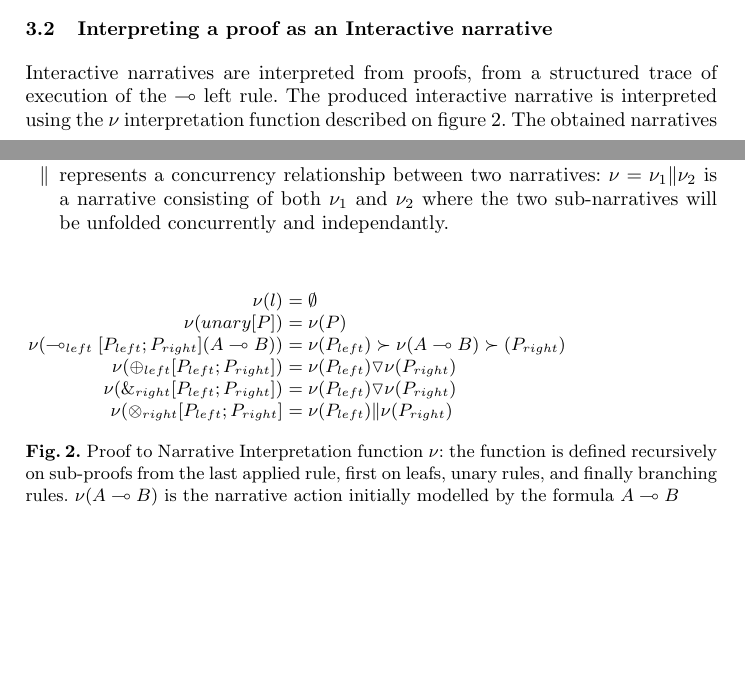
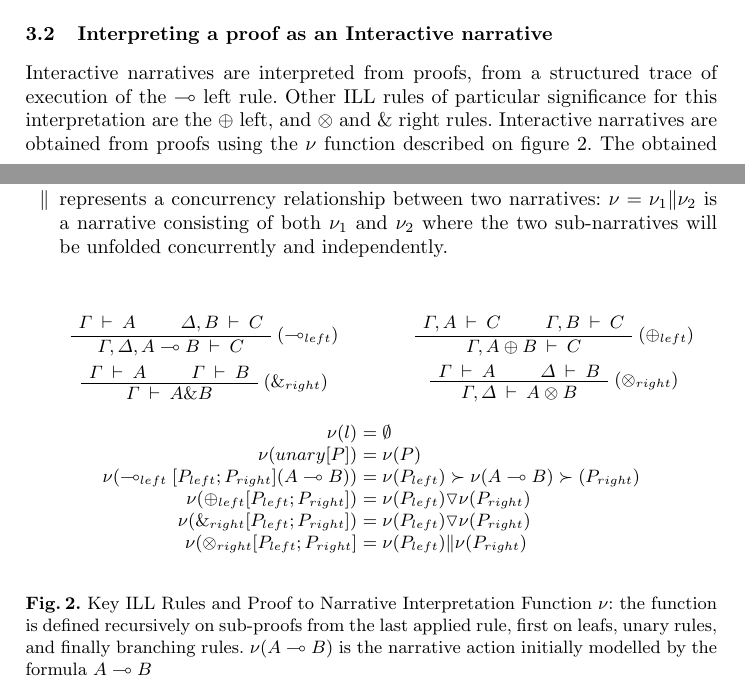
Before and after one commit to Matafou/ill_narratives, a LaTeX paper (Submission/ITP2011_Coq_Emma.tex): two parts of pages 4 and 5 of 9, joined at a grey line, cut so that both start at the same text, the shorter picture padded with empty space. Compiled offline with pdfLaTeX.

Commit message:
ajout ILL branching rules dans figure fonction d'interpretation
git-svn-id: svn+ssh://cplex.ensiie.fr/home/julien.forest/svnpub/ill_coq@77 c0685fd8-6de5-4121-bad2-4297bca5a80f

```diff
--- a/Submission/ITP2011_Coq_Emma.tex
+++ b/Submission/ITP2011_Coq_Emma.tex
@@ -5,6 +5,7 @@
 \setcounter{tocdepth}{3}
 \usepackage{graphicx}
 \usepackage{bnf}
+\usepackage{bussproofs}
 
 \usepackage{url}
 %\urldef{\mailsa}\path|{alfred.hofmann, ursula.barth, ingrid.haas, frank.holzwarth,|
@@ -19,6 +20,11 @@
 \lstset{language=Coq,fontadjust=false,columns=fixed,showspaces=false,showstringspaces=false}
 \lstset{basicstyle=\tt\small,commentstyle=\it\ttfamily,basewidth={0.475em},keywordstyle=\bf\ttfamily}
 \lstset{captionpos=t,float,belowcaptionskip=\medskipamount}
+
+\newcommand{\seq}[2]{$#1\:\vdash\:#2$}
+\newcommand{\plab}[1]{\RightLabel{($#1$)}}
+\newcommand{\uinf}[1]{\UnaryInfC{#1}}
+\newcommand{\binf}[1]{\BinaryInfC{#1}}
 
 
 \begin{document}
@@ -167,13 +173,53 @@ TODO Dvper preuve
 
 %Pour simplifier l'expression de la propriete et sa demonstration, on peut unifier un peu plus en enrichissant le language de description dans figure~\ref{sequent_grammars}. On considere tous les sequents $\Gamma \vdash \phi$ ou $F\in\Gamma$ est $F::= R|A| F_{1}\otimes F_{2}$.
 \subsection{Interpreting a proof as an Interactive narrative\label{subsec:proof_to_narrative}}
-Interactive narratives are interpreted from proofs, from a structured trace of execution of the $\multimap$ left rule. The produced interactive narrative is interpreted using the $\nu$ interpretation function described on figure~\ref{fig:interpretation}. The obtained narratives are thus described using simple narrative actions (modelled in the initial sequent using the $\multimap$ connector), and the following list of operators:
+Interactive narratives are interpreted from proofs, from a structured trace of execution of the $\multimap$ left rule. Other ILL rules of particular significance for this interpretation are the $\oplus$ left, and $\otimes$ and $\&$ right rules. Interactive narratives are obtained from proofs using the $\nu$ function described on figure~\ref{fig:interpretation}. The obtained narratives are thus described using simple narrative actions (modelled in the initial sequent using the $\multimap$ connector), and the following list of operators:
 \begin{itemize}
 \item [$\succ$] is a precedence relationship, defining a partial order on the execution of narrative actions: $\nu=\nu_1\succ n-action \succ \nu_2$ is a narrative where the narrative $\nu_1$ precedes the narrative action $n-action$ which precedes the narrative $\nu_2$.
 \item [$\triangledown$] is a branching of the narrative in an open-world assumption: $\nu=\nu_1\triangledown\nu_2$ is a narrative where both sub-narratives $\nu_1$ and $\nu_2$ are possible, but only one will actually be unfolded depending on an external event such as user-interaction for instance.
-\item [$\|$] represents a concurrency relationship between two narratives: $\nu=\nu_1\|\nu_2$ is a narrative consisting of both $\nu_1$ and $\nu_2$ where the two sub-narratives will be unfolded concurrently and independantly.
+\item [$\|$] represents a concurrency relationship between two narratives: $\nu=\nu_1\|\nu_2$ is a narrative consisting of both $\nu_1$ and $\nu_2$ where the two sub-narratives will be unfolded concurrently and independently.
 \end{itemize}
 \begin{figure}
+\begin{minipage}{0.5\columnwidth}
+\begin{prooftree}
+\AxiomC{\seq{\Gamma}{A}}
+    \AxiomC{\seq{\Delta , B}{C}}
+    \plab{\multimap_{left}}
+\binf{\seq{\Gamma , \Delta , A \multimap B}{C}}
+\end{prooftree}
+\end{minipage}
+%
+\begin{minipage}{0.5\columnwidth}
+\center
+\begin{prooftree}
+\AxiomC{\seq{\Gamma , A}{C}}
+    \AxiomC{\seq{\Gamma , B}{C}}
+\plab{\oplus_{left}}
+\binf{\seq{\Gamma , A \oplus B}{C}}
+\end{prooftree}
+\end{minipage}
+%
+\begin{minipage}{0.5\columnwidth}
+\center
+\begin{prooftree}
+\AxiomC{\seq{\Gamma}{A}}
+    \AxiomC{\seq{\Gamma}{B}}
+\plab{\&_{right}}
+\binf{\seq{\Gamma}{A\& B}}
+\end{prooftree}
+\end{minipage}
+%
+\begin{minipage}{0.5\columnwidth}
+\begin{prooftree}
+\AxiomC{\seq{\Gamma}{A}}
+    \AxiomC{\seq{\Delta}{B}}
+\plab{\otimes_{right}}
+\binf{\seq{\Gamma , \Delta}{A \otimes B}}
+\end{prooftree}
+\end{minipage}
+
+
+\begin{center}
 \begin{tabular}{r l}
  $\nu(l)$                                              & $= \emptyset$\\
  $\nu(unary[P])$                                           & $ = \nu(P)$\\
@@ -182,7 +228,8 @@ Interactive narratives are interpreted from proofs, from a structured trace of e
  $\nu(\&_{right}[P_{left};P_{right}])$                       & $= \nu(P_{left}) \triangledown \nu(P_{right})$\\
  $\nu(\otimes_{right}[P_{left};P_{right}]$                   & $= \nu(P_{left}) \| \nu(P_{right})$
 \end{tabular}
-\caption{Proof to Narrative Interpretation function $\nu$: the function is defined recursively on sub-proofs from the last applied rule, first on leafs, unary rules, and finally branching rules. $\nu(A\multimap B)$ is the narrative action initially modelled by the formula $A\multimap B$ \label{fig:interpretation}}
+\end{center}
+\caption{Key ILL Rules and Proof to Narrative Interpretation Function $\nu$: the function is defined recursively on sub-proofs from the last applied rule, first on leafs, unary rules, and finally branching rules. $\nu(A\multimap B)$ is the narrative action initially modelled by the formula $A\multimap B$ \label{fig:interpretation}}
 \end{figure}
 \subsection{Examples:} Construction of the sequent, generated interactive narrative.
 We describe here the construction of a sequent modelling an extract of Flaubert's novel Madame Bovary, and one of the generated narrative. The sequent's proof in Coq is described in a later section and is only sketched here in the form of a tree.
```
Also changed, not shown: Submission/ITP2011_Coq_Emma.tex (6 more changed lines).
